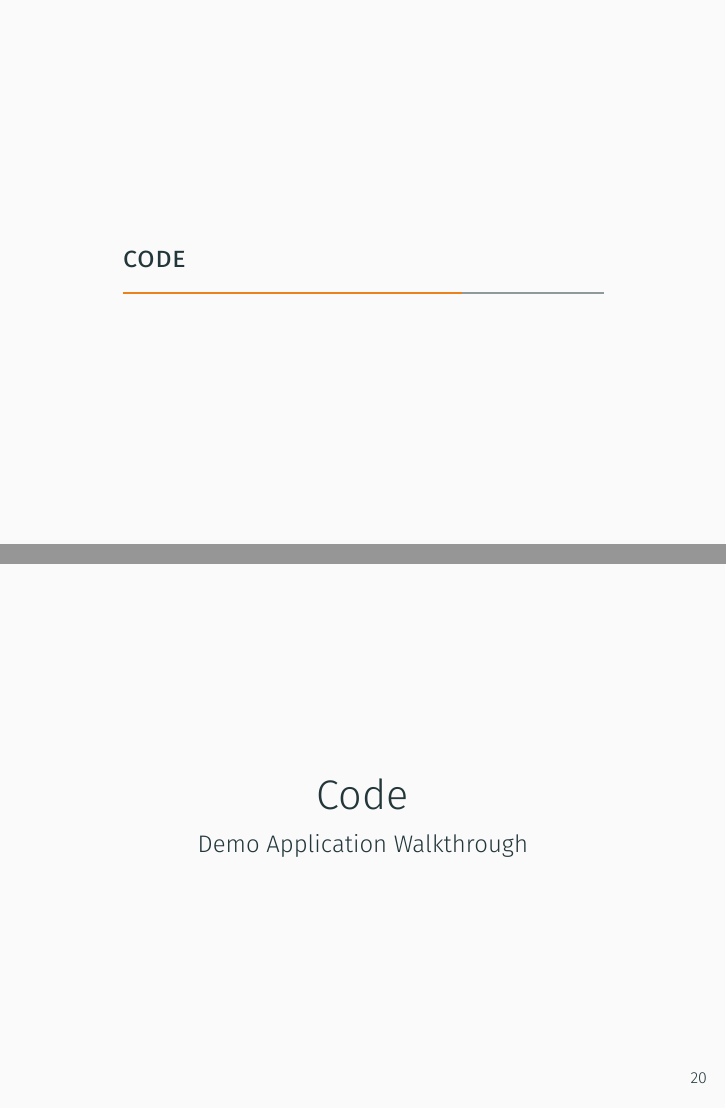
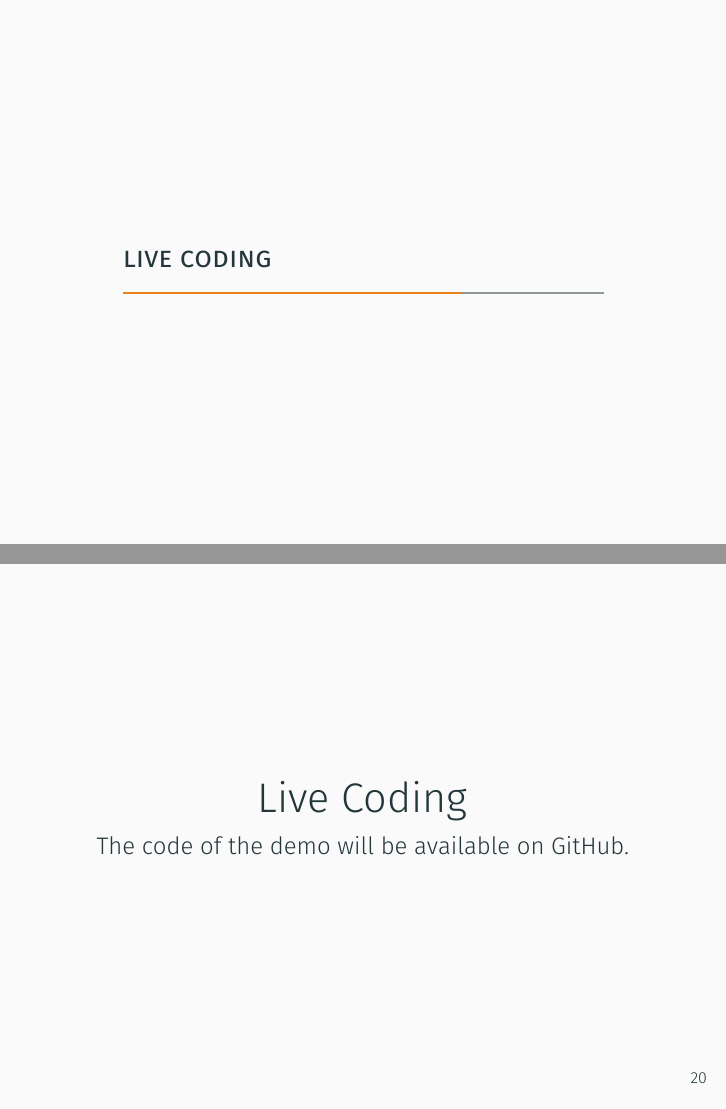
Before and after one commit to friedhof/sessions, LaTeX slides (Go for the Money! JSR-354/slides/Go for the Money! JSR-354.tex): pages 19 and 20 of 27, joined at a grey line. The pictures show the PDF file Go for the Money! JSR-354/slides/Go for the Money! JSR-354.pdf that the author committed with the source.

Commit message:
Updated Live Code slide

```diff
--- a/Go for the Money! JSR-354/slides/Go for the Money! JSR-354.tex
+++ b/Go for the Money! JSR-354/slides/Go for the Money! JSR-354.tex
@@ -349,9 +349,9 @@
 
 \slide{}{
 	\begin{center}
-		\huge{Code}
+		\huge{Live Coding}
 
-		\large{Demo Application Walkthrough}
+		\large{The code of the demo will be available on GitHub.}
 	\end{center}
 }
 
```
Also changed, not shown: Go for the Money! JSR-354/slides/Go for the Money! JSR-354.pdf, Go for the Money! JSR-354/slides/Go for the Money! JSR-354.tex (2 more changed lines).
